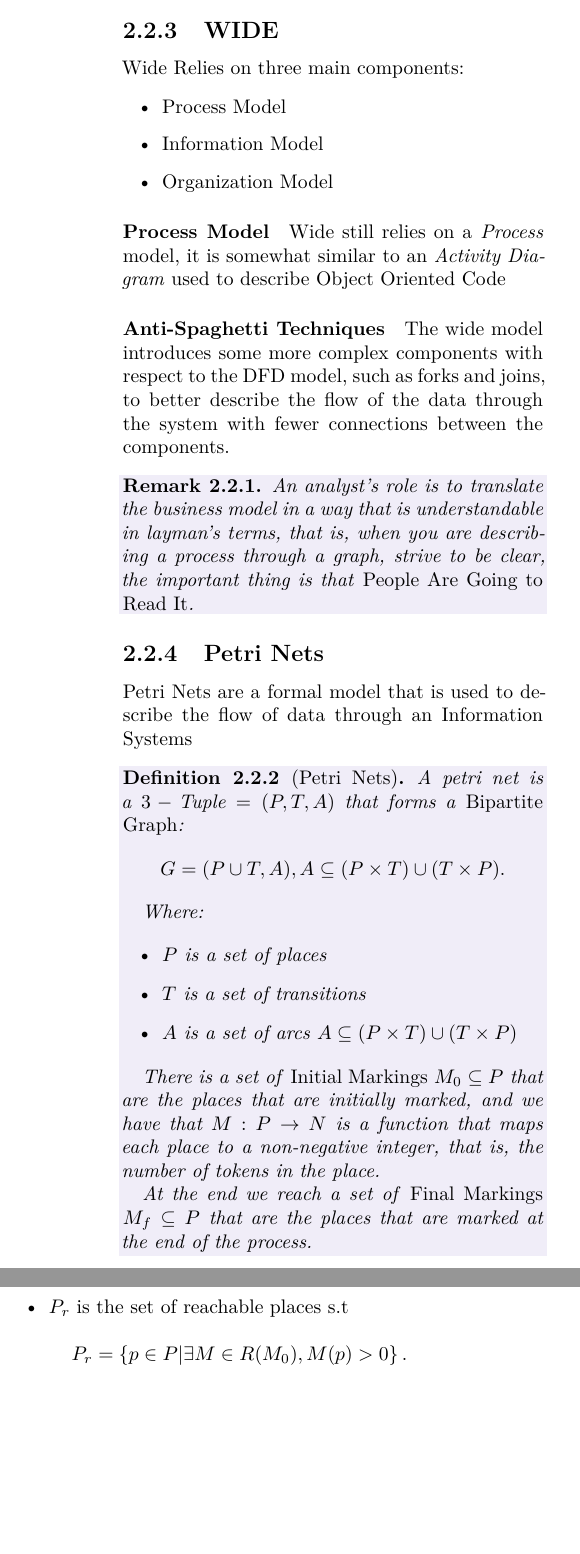
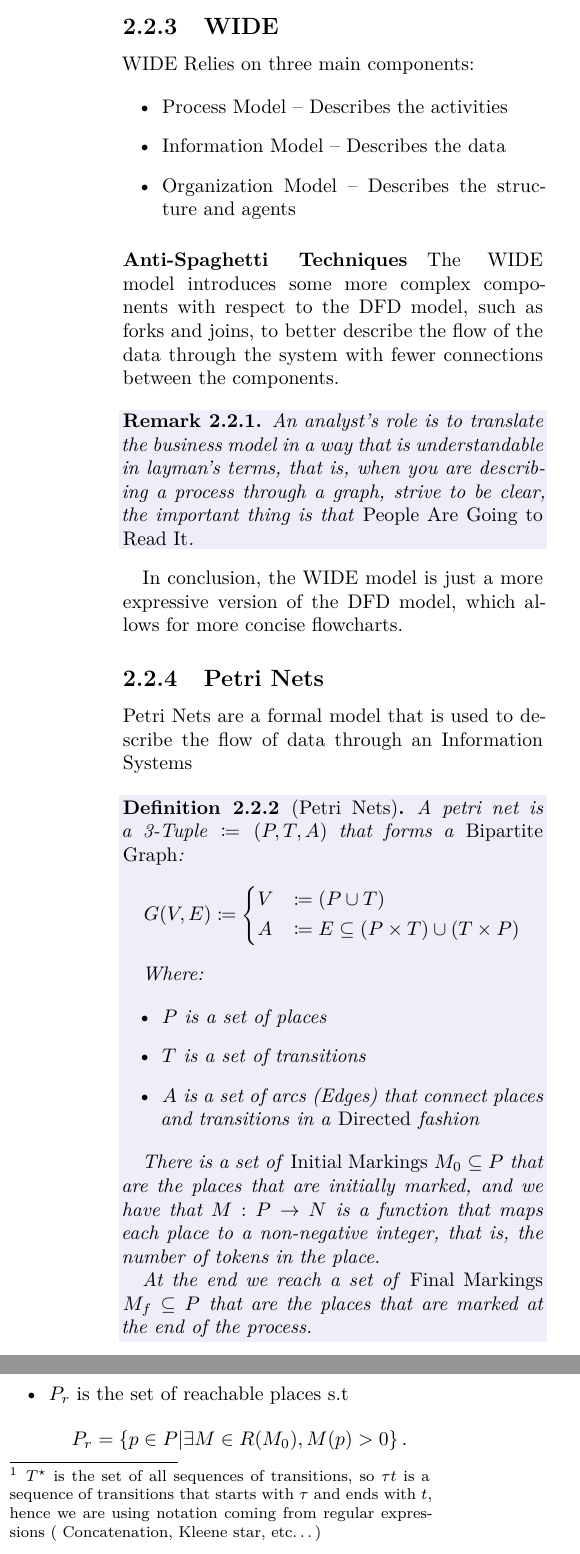
Before and after one commit to dario-loi/last-year-notes, a LaTeX thesis (business/main.tex): two parts of the columns of page 10 of 15, joined at a grey line, cut so that both start at the same text, the shorter picture padded with empty space. The pictures show the PDF file business/main.pdf that the author committed with the source.

Commit message:
Review of all the material up to now

```diff
--- a/business/main.tex
+++ b/business/main.tex
@@ -575,21 +575,17 @@
 
     \subsection{WIDE}
 
-    Wide Relies on three main components:
+    WIDE Relies on three main components:
 
     \begin{itemize}
-      \item Process Model
-      \item Information Model
-      \item Organization Model
+      \item Process Model -- Describes the activities
+      \item Information Model -- Describes the data
+      \item Organization Model -- Describes the structure and agents
     \end{itemize}
-
-    \paragraph{Process Model}
-    Wide still relies on a \emph{Process} model, it is somewhat similar to an \emph{Activity Diagram} used
-    to describe Object Oriented Code
 
     \paragraph{Anti-Spaghetti Techniques}
 
-    The wide model introduces some more complex components with respect to the DFD model, such as forks and joins,
+    The WIDE model introduces some more complex components with respect to the DFD model, such as forks and joins,
     to better describe the flow of the data through the system with fewer connections between the components.
 
     \begin{remark}
@@ -598,24 +594,29 @@
       is that \emph{People Are Going to Read It}.
     \end{remark}
 
+    In conclusion, the WIDE model is just a more expressive version of the DFD model, which
+    allows for more concise flowcharts.
+
     \subsection{Petri Nets}
 
     Petri Nets are a formal model that is used to describe the flow of data through an Information Systems
 
     \begin{definition}[Petri Nets]
       \label{def:petri-nets}
-      A petri net is a $3-\text{Tuple} = (P, T, A)$
+      A petri net is a $\text{3-Tuple} \coloneqq  (P, T, A)$
       that forms a \emph{Bipartite Graph}:
-    \[
-      G = (P \cup T, A), A \subseteq (P \times T) \cup (T \times P)
-    .\]
+      \[
+        G(V, E) \coloneqq \begin{dcases}
+          V &\coloneqq (P \cup T)\\
+          A &\coloneqq E \subseteq  (P \times T) \cup (T \times P)
+        \end{dcases}\]
 
     Where:
 
     \begin{itemize}
       \item $P$ is a set of places
       \item $T$ is a set of transitions
-      \item $A$ is a set of arcs $A \subseteq (P \times T) \cup (T \times P)$
+      \item $A$ is a set of arcs (Edges) that connect places and transitions in a \emph{Directed} fashion
     \end{itemize}
 
     There is a set of \emph{Initial Markings} $M_0 \subseteq P$ that are the places that are initially marked,
@@ -654,12 +655,18 @@
 
   \paragraph{Further Definitions}
 
-    Now, given a net $P = (P, T, A, M_0)$ we have that:
+    Now, given a net \[
+      P = (P, T, A, M_0).\] We have that:
     \begin{itemize}
       \item A \emph{Potentially Firable Transition}  $t \in T$  is such that
       \[
         \exists \tau \in T^{\star} s.t\ \tau t\ \text{Is Firable}:\ M_0 {}^{\tau}\to^{t}
-      .\]
+      .\]\footnote{
+        $T^{\star}$ is the set of all sequences of transitions, so $\tau t$ is a sequence of transitions
+        that starts with $\tau$ and ends with $t$, hence we are using notation coming from regular expressions (
+          Concatenation, Kleene star, etc\dots
+        )
+      }
       \item A \emph{Potentially Firable Sequence} $\sigma \in T^{\star}$ is such that
       there exists a prefix sequence $\tau \in T^{\star}$ such that $\tau \sigma$ is firable (
         $M_0 \to^{\tau \sigma} M_n$
@@ -830,4 +833,4 @@
       as is the number of token added to each output place.
     \end{itemize}
 
-    % TODO: Add a picture of a petri net with arc multiplicity.
+    \begin{figure}[ht]
```
Also changed, not shown: business/main.pdf, business/main.tex (27 more changed lines), 1 other file.
